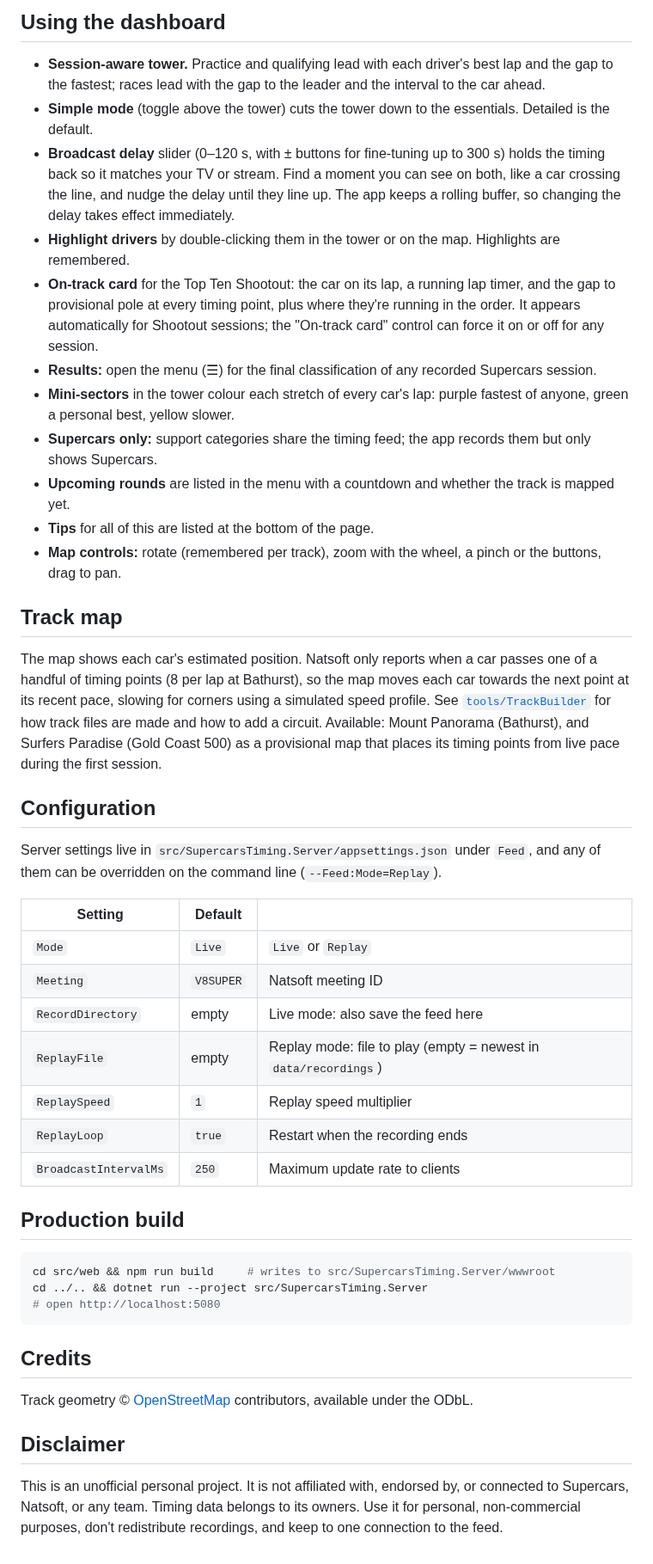
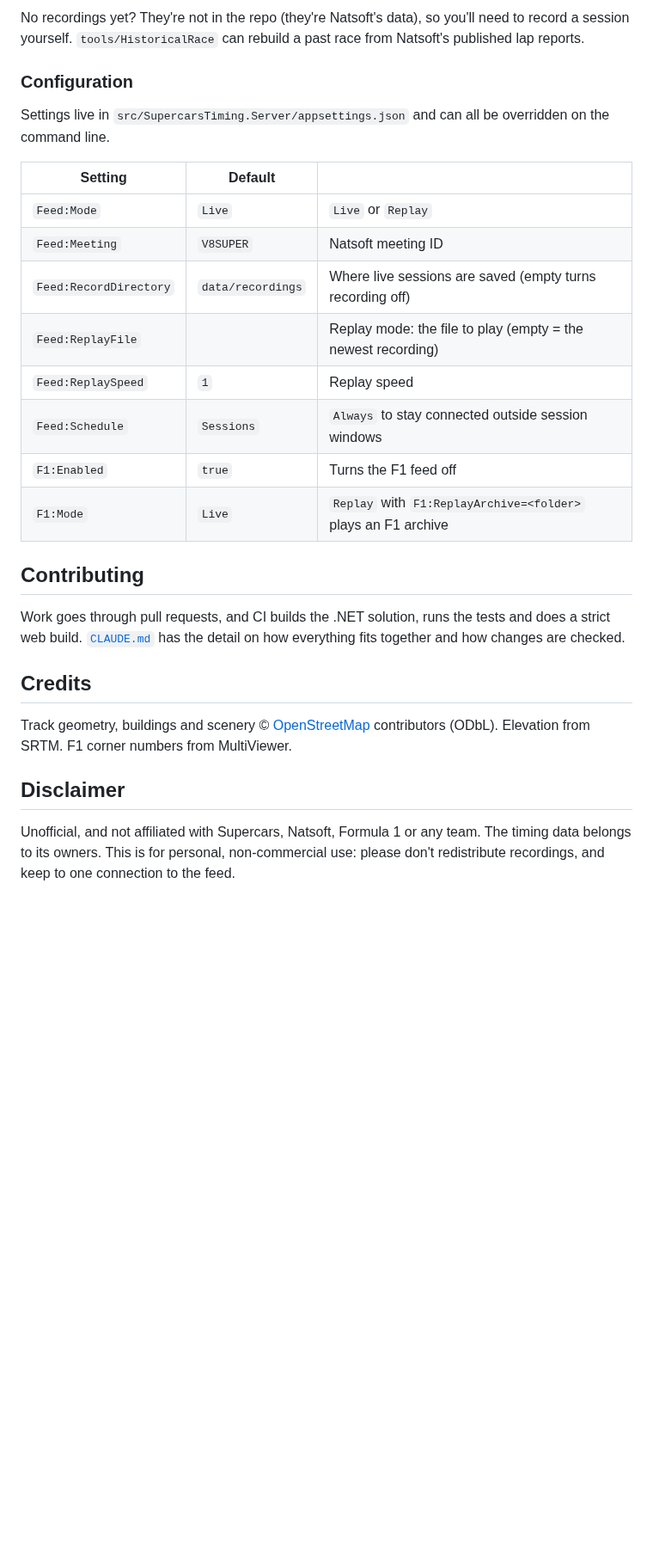
Before and after one commit to J-Haynes/supercars-timing, a Markdown page: README.md, the part around one of its changes. Shown at 86% size. Rendered like a GitHub page; blank space fills up the shorter version.

````diff
--- a/README.md
+++ b/README.md
@@ -67,61 +106,34 @@ every session on the feed (support categories included) into one file.
 
-## Using the dashboard
+No recordings yet? They're not in the repo (they're Natsoft's data), so you'll need to record a session yourself.
+`tools/HistoricalRace` can rebuild a past race from Natsoft's published lap reports.
 
-- **Session-aware tower.** Practice and qualifying lead with each driver's best lap and the gap to the fastest;
-  races lead with the gap to the leader and the interval to the car ahead.
-- **Simple mode** (toggle above the tower) cuts the tower down to the essentials. Detailed is the default.
-- **Broadcast delay** slider (0–120 s, with ± buttons for fine-tuning up to 300 s) holds the timing back so it
-  matches your TV or stream. Find a moment you can see on both, like a car crossing the line, and nudge the delay
-  until they line up. The app keeps a rolling buffer, so changing the delay takes effect immediately.
-- **Highlight drivers** by double-clicking them in the tower or on the map. Highlights are remembered.
-- **On-track card** for the Top Ten Shootout: the car on its lap, a running lap timer, and the gap to provisional
-  pole at every timing point, plus where they're running in the order. It appears automatically for Shootout
-  sessions; the "On-track card" control can force it on or off for any session.
-- **Results:** open the menu (☰) for the final classification of any recorded Supercars session.
-- **Mini-sectors** in the tower colour each stretch of every car's lap: purple fastest of anyone, green a personal
-  best, yellow slower.
-- **Supercars only:** support categories share the timing feed; the app records them but only shows Supercars.
-- **Upcoming rounds** are listed in the menu with a countdown and whether the track is mapped yet.
-- **Tips** for all of this are listed at the bottom of the page.
-- **Map controls:** rotate (remembered per track), zoom with the wheel, a pinch or the buttons, drag to pan.
+### Configuration
 
-## Track map
-
-The map shows each car's estimated position. Natsoft only reports when a car passes one of a handful of
-timing points (8 per lap at Bathurst), so the map moves each car towards the next point at its recent pace,
-slowing for corners using a simulated speed profile. See [`tools/TrackBuilder`](tools/TrackBuilder/README.md)
-for how track files are made and how to add a circuit. Available: Mount Panorama (Bathurst), and Surfers Paradise
-(Gold Coast 500) as a provisional map that places its timing points from live pace during the first session.
-
-## Configuration
-
-Server settings live in `src/SupercarsTiming.Server/appsettings.json` under `Feed`, and any of them
-can be overridden on the command line (`--Feed:Mode=Replay`).
+Settings live in `src/SupercarsTiming.Server/appsettings.json` and can all be overridden on the command line.
 
 | Setting | Default | |
 |---|---|---|
-| `Mode` | `Live` | `Live` or `Replay` |
-| `Meeting` | `V8SUPER` | Natsoft meeting ID |
-| `RecordDirectory` | empty | Live mode: also save the feed here |
-| `ReplayFile` | empty | Replay mode: file to play (empty = newest in `data/recordings`) |
-| `ReplaySpeed` | `1` | Replay speed multiplier |
-| `ReplayLoop` | `true` | Restart when the recording ends |
-| `BroadcastIntervalMs` | `250` | Maximum update rate to clients |
+| `Feed:Mode` | `Live` | `Live` or `Replay` |
+| `Feed:Meeting` | `V8SUPER` | Natsoft meeting ID |
+| `Feed:RecordDirectory` | `data/recordings` | Where live sessions are saved (empty turns recording off) |
+| `Feed:ReplayFile` | | Replay mode: the file to play (empty = the newest recording) |
+| `Feed:ReplaySpeed` | `1` | Replay speed |
+| `Feed:Schedule` | `Sessions` | `Always` to stay connected outside session windows |
+| `F1:Enabled` | `true` | Turns the F1 feed off |
+| `F1:Mode` | `Live` | `Replay` with `F1:ReplayArchive=<folder>` plays an F1 archive |
 
-## Production build
+## Contributing
 
-```bash
-cd src/web && npm run build     # writes to src/SupercarsTiming.Server/wwwroot
-cd ../.. && dotnet run --project src/SupercarsTiming.Server
-# open http://localhost:5080
-```
+Work goes through pull requests, and CI builds the .NET solution, runs the tests and does a strict web build.
+[`CLAUDE.md`](CLAUDE.md) has the detail on how everything fits together and how changes are checked.
 
 ## Credits
 
-Track geometry © [OpenStreetMap](https://www.openstreetmap.org/copyright) contributors, available under the ODbL.
+Track geometry, buildings and scenery © [OpenStreetMap](https://www.openstreetmap.org/copyright) contributors (ODbL).
+Elevation from SRTM. F1 corner numbers from MultiViewer.
 
 ## Disclaimer
 
-This is an unofficial personal project. It is not affiliated with, endorsed by, or connected to
-Supercars, Natsoft, or any team. Timing data belongs to its owners. Use it for personal,
-non-commercial purposes, don't redistribute recordings, and keep to one connection to the feed.
+Unofficial, and not affiliated with Supercars, Natsoft, Formula 1 or any team. The timing data belongs to its
+owners. This is for personal, non-commercial use: please don't redistribute recordings, and keep to one connection
+to the feed.
````
Also changed, not shown: other parts of README.md (+85 -46 lines), CLAUDE.md (+2 -0 lines), docs/images/bathurst-replay.png (added), docs/images/between-sessions.png (added), docs/images/f1-singapore.png (added), docs/images/phone.png (added).
